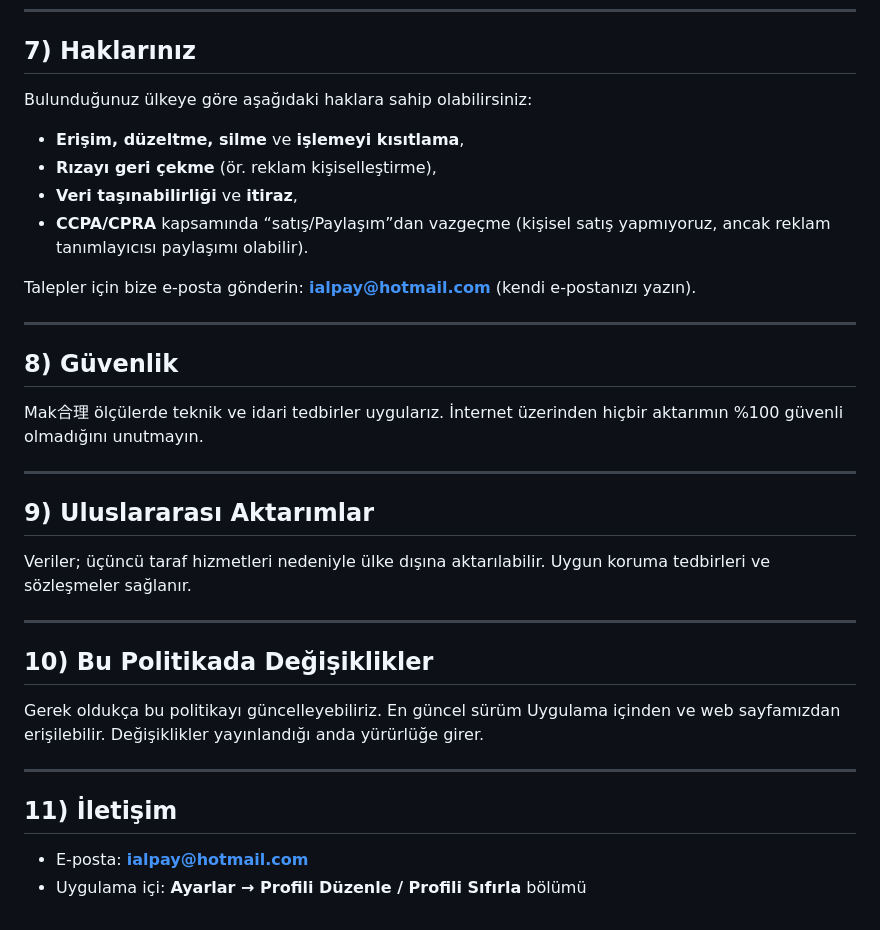
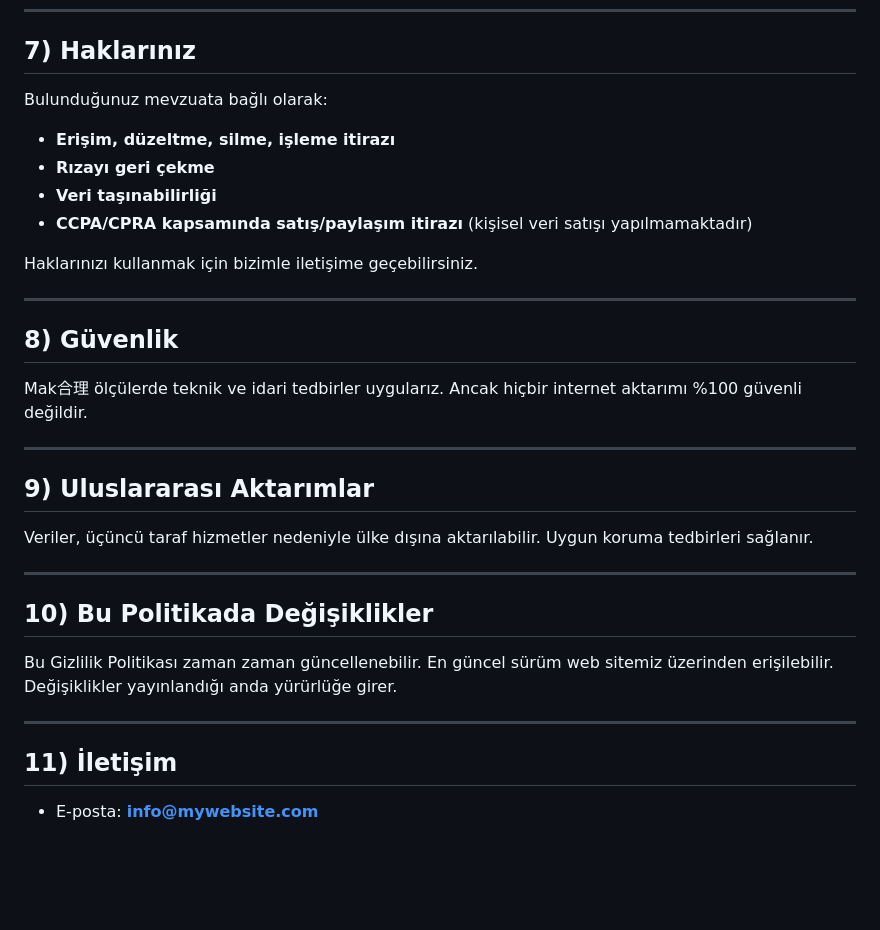
Before and after one commit to futuretoolsaiii/gunluk-burc-ai-privacy, a Markdown page: privacy-policy.md, the part around one of its changes. Rendered like a GitHub page; blank space fills up the shorter version.

```diff
--- a/privacy-policy.md
+++ b/privacy-policy.md
@@ -57,31 +55,30 @@ Uygulama **13 yaş altına yönelik değildir**. Bu yaş grubundan bilerek veri
 ---
 
 ## 7) Haklarınız
-Bulunduğunuz ülkeye göre aşağıdaki haklara sahip olabilirsiniz:
-- **Erişim, düzeltme, silme** ve **işlemeyi kısıtlama**,
-- **Rızayı geri çekme** (ör. reklam kişiselleştirme),
-- **Veri taşınabilirliği** ve **itiraz**,
-- **CCPA/CPRA** kapsamında “satış/Paylaşım”dan vazgeçme (kişisel satış yapmıyoruz, ancak reklam tanımlayıcısı paylaşımı olabilir).
+Bulunduğunuz mevzuata bağlı olarak:
+- **Erişim, düzeltme, silme, işleme itirazı**
+- **Rızayı geri çekme**
+- **Veri taşınabilirliği**
+- **CCPA/CPRA kapsamında satış/paylaşım itirazı** (kişisel veri satışı yapılmamaktadır)
 
-Talepler için bize e‑posta gönderin: **ialpay@hotmail.com** (kendi e‑postanızı yazın).
+Haklarınızı kullanmak için bizimle iletişime geçebilirsiniz.
 
 ---
 
 ## 8) Güvenlik
-Mak合理 ölçülerde teknik ve idari tedbirler uygularız. İnternet üzerinden hiçbir aktarımın %100 güvenli olmadığını unutmayın.
+Mak合理 ölçülerde teknik ve idari tedbirler uygularız. Ancak hiçbir internet aktarımı %100 güvenli değildir.
 
 ---
 
 ## 9) Uluslararası Aktarımlar
-Veriler; üçüncü taraf hizmetleri nedeniyle ülke dışına aktarılabilir. Uygun koruma tedbirleri ve sözleşmeler sağlanır.
+Veriler, üçüncü taraf hizmetler nedeniyle ülke dışına aktarılabilir. Uygun koruma tedbirleri sağlanır.
 
 ---
 
 ## 10) Bu Politikada Değişiklikler
-Gerek oldukça bu politikayı güncelleyebiliriz. En güncel sürüm Uygulama içinden ve web sayfamızdan erişilebilir. Değişiklikler yayınlandığı anda yürürlüğe girer.
+Bu Gizlilik Politikası zaman zaman güncellenebilir. En güncel sürüm web sitemiz üzerinden erişilebilir. Değişiklikler yayınlandığı anda yürürlüğe girer.
 
 ---
 
 ## 11) İletişim
-- E‑posta: **ialpay@hotmail.com**
-- Uygulama içi: **Ayarlar → Profili Düzenle / Profili Sıfırla** bölümü
+- E-posta: **info@mywebsite.com**
```
Also changed, not shown: other parts of privacy-policy.md (+24 -26 lines).
